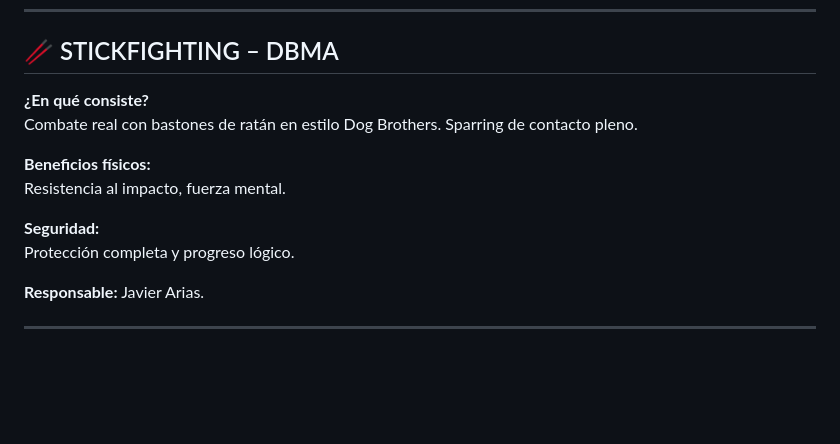
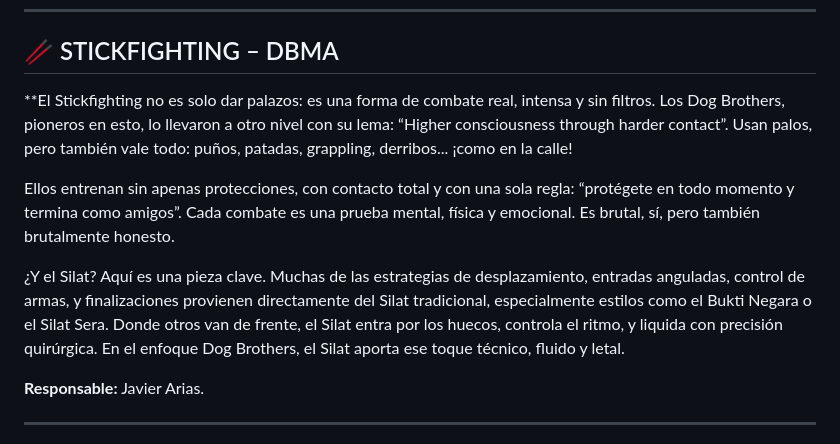
Before and after one commit to javivi21/legio-chatbot, a Markdown page: conocimiento_legio_legitimo_completo.md, the part around the change. GitHub-like rendering; blank space fills up the shorter version.

```diff
--- a/conocimiento_legio_legitimo_completo.md
+++ b/conocimiento_legio_legitimo_completo.md
@@ -119,14 +119,11 @@ Aprende patrones de Sinawali, entradas y salidas.
 ---
 
 ## 🥢 STICKFIGHTING – DBMA
-**¿En qué consiste?**
-Combate real con bastones de ratán en estilo Dog Brothers. Sparring de contacto pleno.
+**El Stickfighting no es solo dar palazos: es una forma de combate real, intensa y sin filtros. Los Dog Brothers, pioneros en esto, lo llevaron a otro nivel con su lema: “Higher consciousness through harder contact”. Usan palos, pero también vale todo: puños, patadas, grappling, derribos... ¡como en la calle!
 
-**Beneficios físicos:**
-Resistencia al impacto, fuerza mental.
+Ellos entrenan sin apenas protecciones, con contacto total y con una sola regla: “protégete en todo momento y termina como amigos”. Cada combate es una prueba mental, física y emocional. Es brutal, sí, pero también brutalmente honesto.
 
-**Seguridad:**
-Protección completa y progreso lógico.
+¿Y el Silat? Aquí es una pieza clave. Muchas de las estrategias de desplazamiento, entradas anguladas, control de armas, y finalizaciones provienen directamente del Silat tradicional, especialmente estilos como el Bukti Negara o el Silat Sera. Donde otros van de frente, el Silat entra por los huecos, controla el ritmo, y liquida con precisión quirúrgica. En el enfoque Dog Brothers, el Silat aporta ese toque técnico, fluido y letal.
 
 **Responsable:** Javier Arias.
 
```
